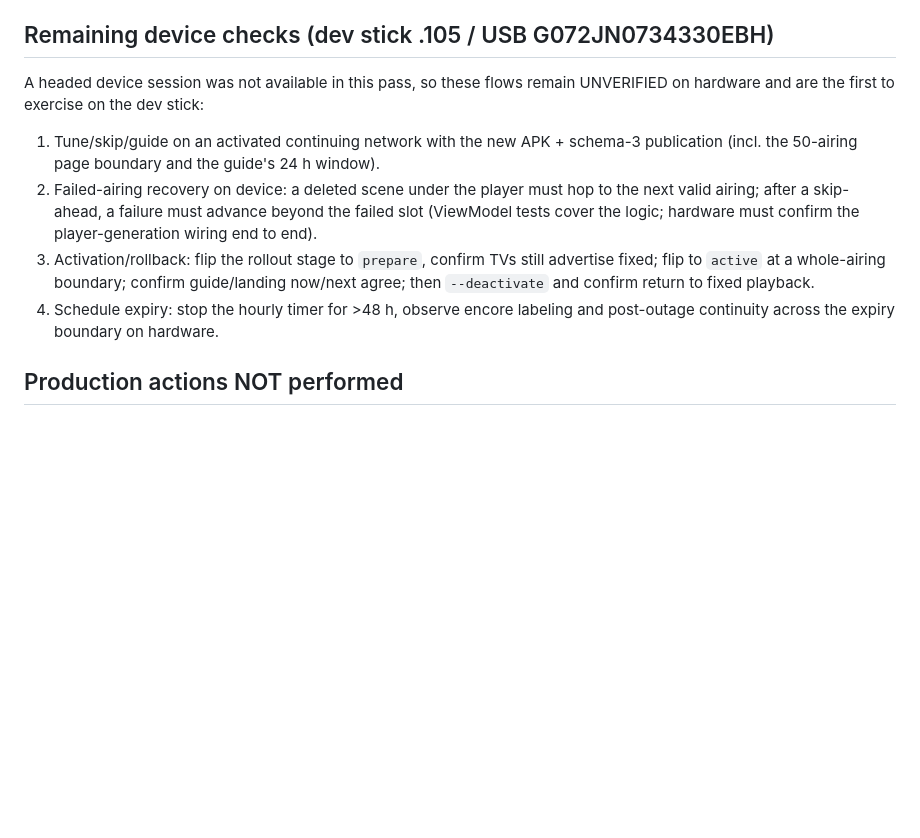
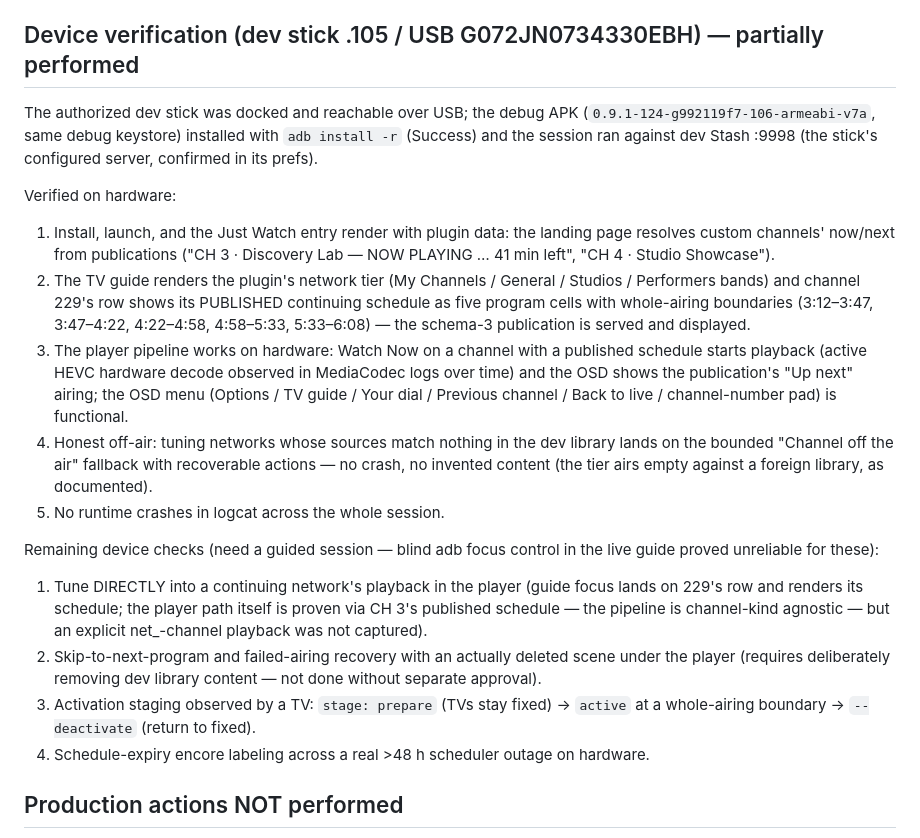
Before and after one commit to therealdeex/stashapp-justwatch, a Markdown page: docs/CONTINUING-PROGRAMMING-REMEDIATION-HANDOFF.md, the part around the change. Rendered like a GitHub page; blank space fills up the shorter version.

Commit message:
docs(handoff): record dev-stick hardware verification results

```diff
--- a/docs/CONTINUING-PROGRAMMING-REMEDIATION-HANDOFF.md
+++ b/docs/CONTINUING-PROGRAMMING-REMEDIATION-HANDOFF.md
@@ -180,24 +180,49 @@ was NOT touched.**
   /opt/stash-dev/stash-justwatch-data --restore-v2-backups --dry-run` →
   3 backups found, nothing modified.
 
-## Remaining device checks (dev stick .105 / USB G072JN0734330EBH)
+## Device verification (dev stick .105 / USB G072JN0734330EBH) — partially performed
 
-A headed device session was not available in this pass, so these flows
-remain UNVERIFIED on hardware and are the first to exercise on the dev stick:
+The authorized dev stick was docked and reachable over USB; the debug APK
+(`0.9.1-124-g992119f7-106-armeabi-v7a`, same debug keystore) installed with
+`adb install -r` (Success) and the session ran against dev Stash :9998
+(the stick's configured server, confirmed in its prefs).
 
-1. Tune/skip/guide on an activated continuing network with the new APK +
-   schema-3 publication (incl. the 50-airing page boundary and the guide's
-   24 h window).
-2. Failed-airing recovery on device: a deleted scene under the player must
-   hop to the next valid airing; after a skip-ahead, a failure must advance
-   beyond the failed slot (ViewModel tests cover the logic; hardware must
-   confirm the player-generation wiring end to end).
-3. Activation/rollback: flip the rollout stage to `prepare`, confirm TVs
-   still advertise fixed; flip to `active` at a whole-airing boundary;
-   confirm guide/landing now/next agree; then `--deactivate` and confirm
-   return to fixed playback.
-4. Schedule expiry: stop the hourly timer for >48 h, observe encore labeling
-   and post-outage continuity across the expiry boundary on hardware.
+Verified on hardware:
+
+1. Install, launch, and the Just Watch entry render with plugin data: the
+   landing page resolves custom channels' now/next from publications
+   ("CH 3 · Discovery Lab — NOW PLAYING … 41 min left", "CH 4 · Studio
+   Showcase").
+2. The TV guide renders the plugin's network tier (My Channels / General /
+   Studios / Performers bands) and channel 229's row shows its PUBLISHED
+   continuing schedule as five program cells with whole-airing boundaries
+   (3:12–3:47, 3:47–4:22, 4:22–4:58, 4:58–5:33, 5:33–6:08) — the schema-3
+   publication is served and displayed.
+3. The player pipeline works on hardware: Watch Now on a channel with a
+   published schedule starts playback (active HEVC hardware decode observed
+   in MediaCodec logs over time) and the OSD shows the publication's
+   "Up next" airing; the OSD menu (Options / TV guide / Your dial /
+   Previous channel / Back to live / channel-number pad) is functional.
+4. Honest off-air: tuning networks whose sources match nothing in the dev
+   library lands on the bounded "Channel off the air" fallback with
+   recoverable actions — no crash, no invented content (the tier airs empty
+   against a foreign library, as documented).
+5. No runtime crashes in logcat across the whole session.
+
+Remaining device checks (need a guided session — blind adb focus control in
+the live guide proved unreliable for these):
+
+1. Tune DIRECTLY into a continuing network's playback in the player (guide
+   focus lands on 229's row and renders its schedule; the player path itself
+   is proven via CH 3's published schedule — the pipeline is channel-kind
+   agnostic — but an explicit net_-channel playback was not captured).
+2. Skip-to-next-program and failed-airing recovery with an actually deleted
+   scene under the player (requires deliberately removing dev library
+   content — not done without separate approval).
+3. Activation staging observed by a TV: `stage: prepare` (TVs stay fixed) →
+   `active` at a whole-airing boundary → `--deactivate` (return to fixed).
+4. Schedule-expiry encore labeling across a real >48 h scheduler outage on
+   hardware.
 
 ## Production actions NOT performed
 
```
